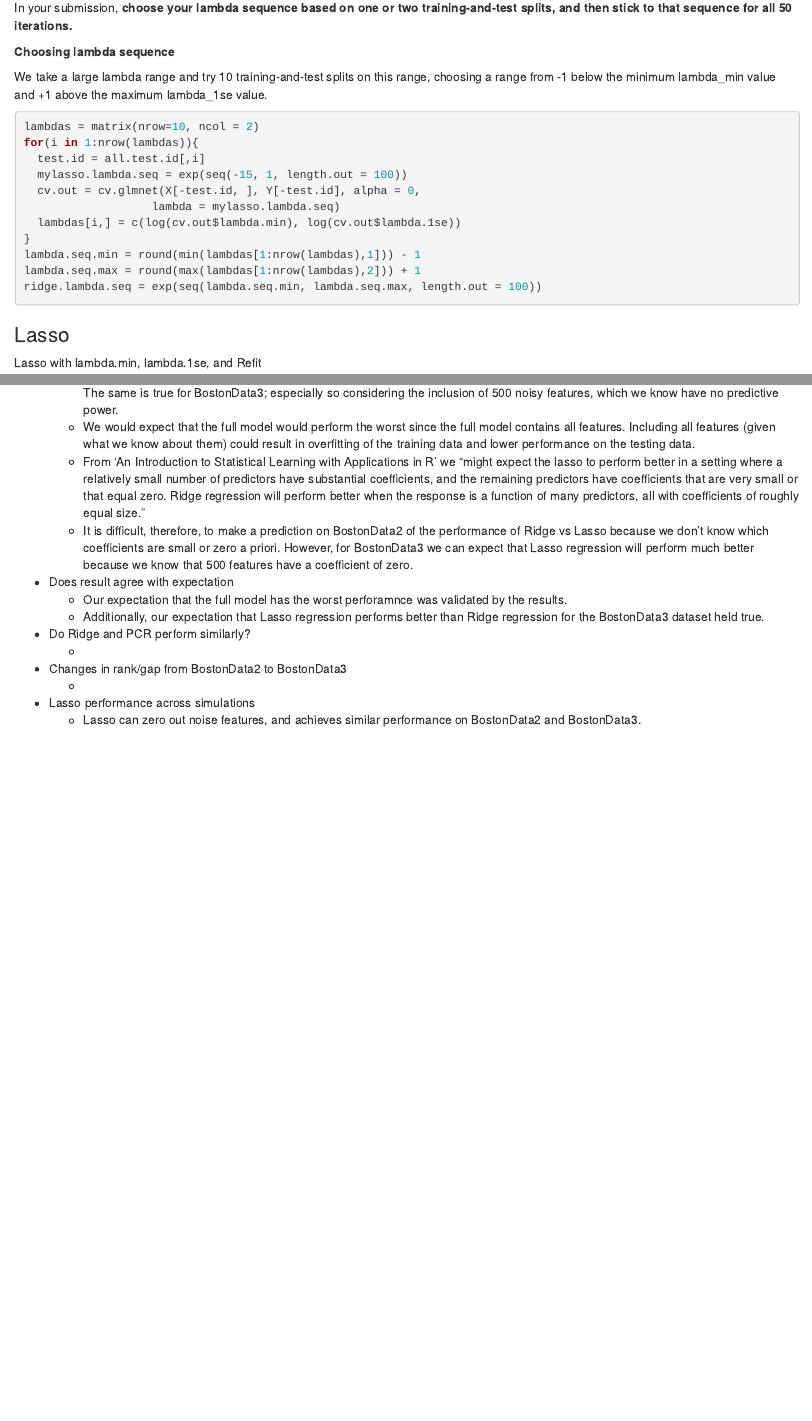
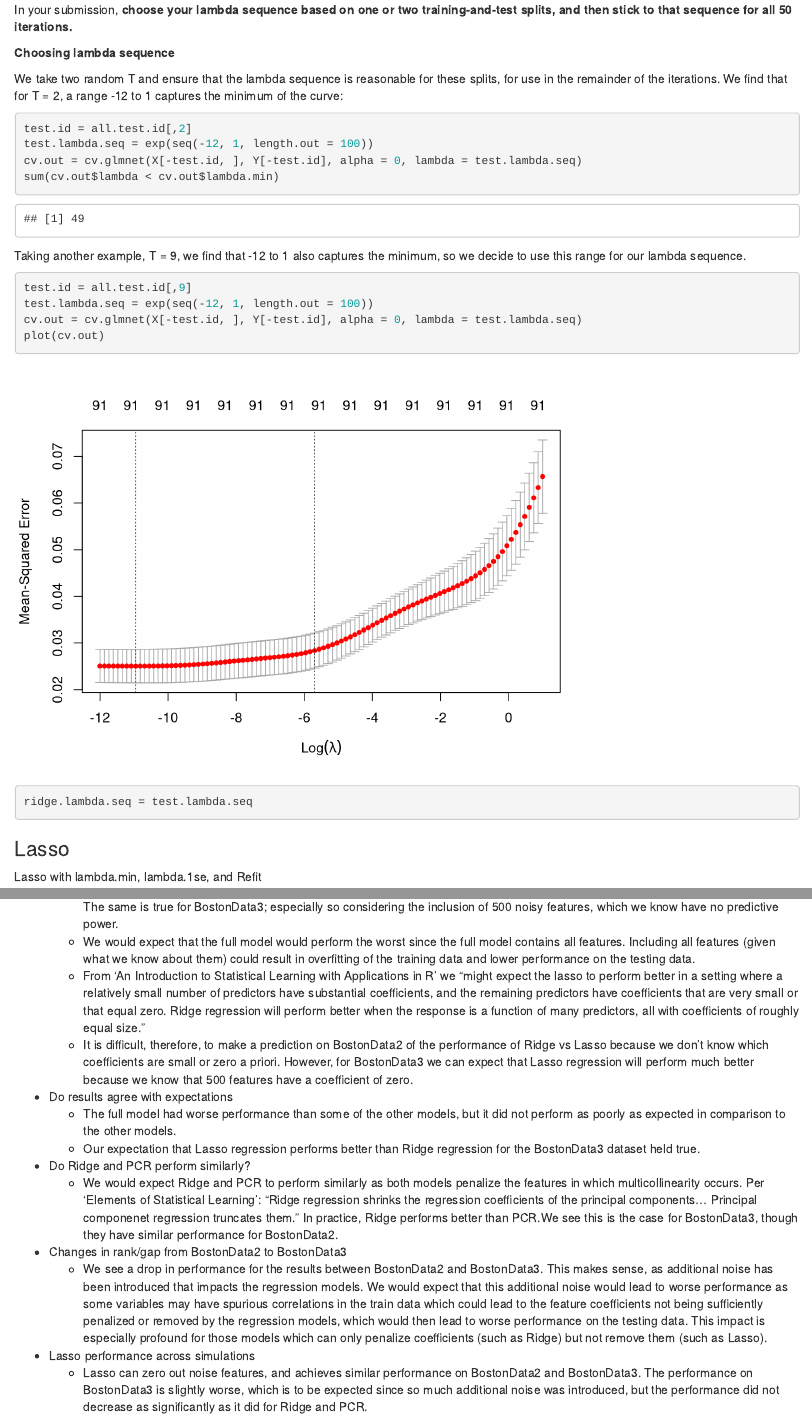
Before and after one commit to steve303/stat542code2, an R Markdown document (Assignment_2_1093_steven36.Rmd): the page in a window 1100 px wide, from 8560 px down before the commit and from 8610 px down after it, so that both start at the same text, and a second part further down, joined at a grey line. Rendered offline with R 4.5, knitr and Pandoc, with nearby package versions; code that draws random numbers runs with fixed seeds of ours; some code elsewhere in the file could not run offline.

Commit message:
Updated lambda seq

````diff
--- a/Assignment_2_1093_steven36.Rmd
+++ b/Assignment_2_1093_steven36.Rmd
@@ -345,21 +346,24 @@ In your submission, **choose your lambda sequence based on one or two training-a
 
 **Choosing lambda sequence**
 
-We take a large lambda range and try 10 training-and-test splits on this range, choosing a range from -1 below the minimum lambda_min value and +1 above the maximum lambda_1se value.
+We take two random T and ensure that the lambda sequence is reasonable for these splits, for use in the remainder of the iterations.
+We find that for T = 2, a range -12 to 1 captures the minimum of the curve:
 ```{r}
-lambdas = matrix(nrow=10, ncol = 2)
-for(i in 1:nrow(lambdas)){
-  test.id = all.test.id[,i]
-  mylasso.lambda.seq = exp(seq(-15, 1, length.out = 100))
-  cv.out = cv.glmnet(X[-test.id, ], Y[-test.id], alpha = 0,
-                   lambda = mylasso.lambda.seq)
-  lambdas[i,] = c(log(cv.out$lambda.min), log(cv.out$lambda.1se))
-}
-lambda.seq.min = round(min(lambdas[1:nrow(lambdas),1])) - 1
-lambda.seq.max = round(max(lambdas[1:nrow(lambdas),2])) + 1
-ridge.lambda.seq = exp(seq(lambda.seq.min, lambda.seq.max, length.out = 100))
+test.id = all.test.id[,2]
+test.lambda.seq = exp(seq(-12, 1, length.out = 100))
+cv.out = cv.glmnet(X[-test.id, ], Y[-test.id], alpha = 0, lambda = test.lambda.seq)
+sum(cv.out$lambda < cv.out$lambda.min)
 ```
 
+Taking another example, T = 9, we find that -12 to 1 also captures the minimum, so we decide to use this range for our lambda sequence.
+```{r}
+test.id = all.test.id[,9]
+test.lambda.seq = exp(seq(-12, 1, length.out = 100))
+cv.out = cv.glmnet(X[-test.id, ], Y[-test.id], alpha = 0, lambda = test.lambda.seq)
+plot(cv.out)
+
+ridge.lambda.seq = test.lambda.seq
+```
 
 
 ### Lasso
@@ -515,12 +519,12 @@ Some points to discuss:
     + We would expect that the full model would perform the worst since the full model contains all features. Including all features (given what we know about them) could result in overfitting of the training data and lower performance on the testing data.
     + From 'An Introduction to Statistical Learning with Applications in R' we "might expect the lasso to perform better in a setting where a relatively small number of predictors have substantial coefficients, and the remaining predictors have coefficients that are very small or that equal zero. Ridge regression will perform better when the response is a function of many predictors, all with coefficients of roughly equal size."
     + It is difficult, therefore, to make a prediction on BostonData2 of the performance of Ridge vs Lasso because we don't know which coefficients are small or zero a priori. However, for BostonData3 we can expect that Lasso regression will perform much better because we know that 500 features have a coefficient of zero.
-* Does result agree with expectation
-    + Our expectation that the full model has the worst perforamnce was validated by the results.
-    + Additionally, our expectation that Lasso regression performs better than Ridge regression for the BostonData3 dataset held true.
+* Do results agree with expectations
+    + The full model had worse performance than some of the other models, but it did not perform as poorly as expected in comparison to the other models.
+    + Our expectation that Lasso regression performs better than Ridge regression for the BostonData3 dataset held true.
 * Do Ridge and PCR perform similarly?
-    +
+    + We would expect Ridge and PCR to perform similarly as both models penalize the features in which multicollinearity occurs. Per 'Elements of Statistical Learning': "Ridge regression shrinks the regression coefficients of the principal components... Principal componenet regression truncates them." In practice, Ridge performs better than PCR.We see this is the case for BostonData3, though they have similar performance for BostonData2.
 * Changes in rank/gap from BostonData2 to BostonData3
-    +
+    + We see a drop in performance for the results between BostonData2 and BostonData3. This makes sense, as additional noise has been introduced that impacts the regression models. We would expect that this additional noise would lead to worse performance as some variables may have spurious correlations in the train data which could lead to the feature coefficients not being sufficiently penalized or removed by the regression models, which would then lead to worse performance on the testing data. This impact is especially profound for those models which can only penalize coefficients (such as Ridge) but not remove them (such as Lasso).
 * Lasso performance across simulations
-    + Lasso can zero out noise features, and achieves similar performance on BostonData2 and BostonData3.
+    + Lasso can zero out noise features, and achieves similar performance on BostonData2 and BostonData3. The performance on BostonData3 is slightly worse, which is to be expected since so much additional noise was introduced, but the performance did not decrease as significantly as it did for Ridge and PCR.
````
Also changed, not shown: Assignment_2_1093_steven36.nb.html, Assignment_2_1093_steven36.Rmd (1 more changed lines).
